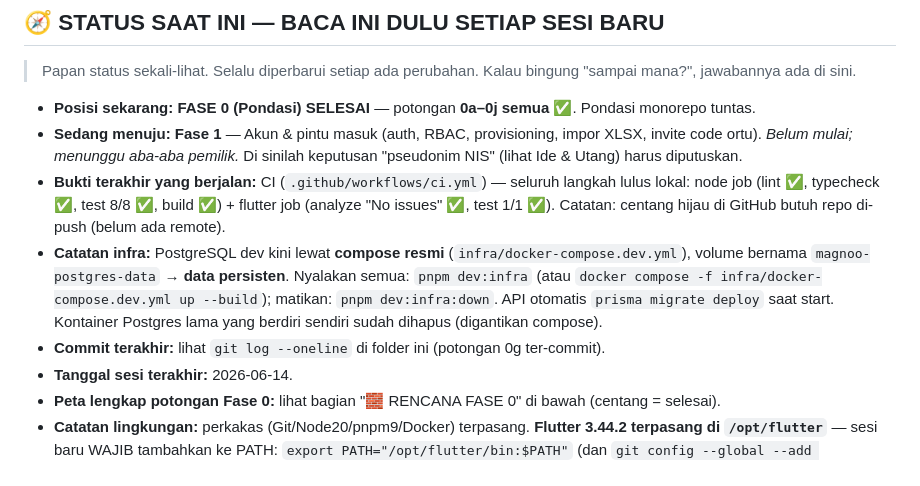
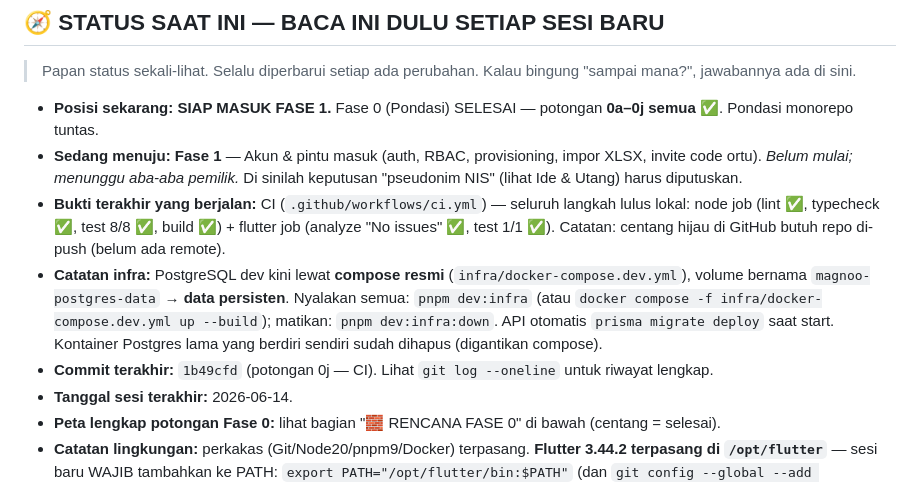
Before and after one commit to adamwub/magneo-project, a Markdown page: docs/progress.md, the part around the change. Rendered like a GitHub page.

Commit message:
docs(progress): mark Fase 0 complete, status -> Siap masuk Fase 1

```diff
--- a/docs/progress.md
+++ b/docs/progress.md
@@ -17,11 +17,11 @@
 
 > Papan status sekali-lihat. Selalu diperbarui setiap ada perubahan. Kalau bingung "sampai mana?", jawabannya ada di sini.
 
-- **Posisi sekarang:** **FASE 0 (Pondasi) SELESAI** — potongan **0a–0j semua ✅**. Pondasi monorepo tuntas.
+- **Posisi sekarang:** **SIAP MASUK FASE 1.** Fase 0 (Pondasi) SELESAI — potongan **0a–0j semua ✅**. Pondasi monorepo tuntas.
 - **Sedang menuju:** **Fase 1** — Akun & pintu masuk (auth, RBAC, provisioning, impor XLSX, invite code ortu). *Belum mulai; menunggu aba-aba pemilik.* Di sinilah keputusan "pseudonim NIS" (lihat Ide & Utang) harus diputuskan.
 - **Bukti terakhir yang berjalan:** CI (`.github/workflows/ci.yml`) — seluruh langkah lulus lokal: node job (lint ✅, typecheck ✅, test 8/8 ✅, build ✅) + flutter job (analyze "No issues" ✅, test 1/1 ✅). Catatan: centang hijau di GitHub butuh repo di-push (belum ada remote).
 - **Catatan infra:** PostgreSQL dev kini lewat **compose resmi** (`infra/docker-compose.dev.yml`), volume bernama `magnoo-postgres-data` → **data persisten**. Nyalakan semua: `pnpm dev:infra` (atau `docker compose -f infra/docker-compose.dev.yml up --build`); matikan: `pnpm dev:infra:down`. API otomatis `prisma migrate deploy` saat start. Kontainer Postgres lama yang berdiri sendiri sudah dihapus (digantikan compose).
-- **Commit terakhir:** lihat `git log --oneline` di folder ini (potongan 0g ter-commit).
+- **Commit terakhir:** `1b49cfd` (potongan 0j — CI). Lihat `git log --oneline` untuk riwayat lengkap.
 - **Tanggal sesi terakhir:** 2026-06-14.
 - **Peta lengkap potongan Fase 0:** lihat bagian "🧱 RENCANA FASE 0" di bawah (centang = selesai).
 - **Catatan lingkungan:** perkakas (Git/Node20/pnpm9/Docker) terpasang. **Flutter 3.44.2 terpasang di `/opt/flutter`** — sesi baru WAJIB tambahkan ke PATH: `export PATH="/opt/flutter/bin:$PATH"` (dan `git config --global --add safe.directory /opt/flutter`). Dokumen "manusia" (21 file) tertata di folder `00–05` DI LUAR repo ini; folder coding dijaga bersih.
```
